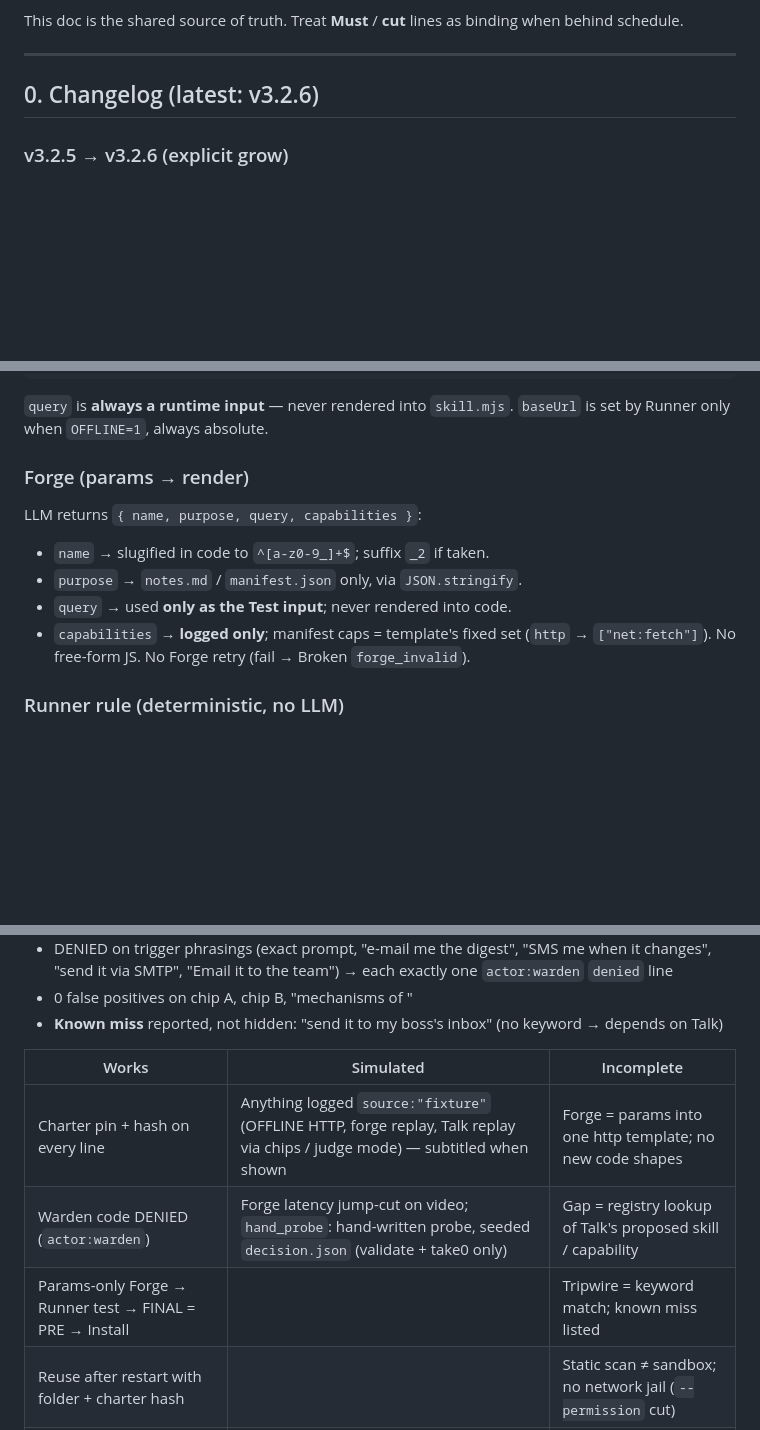
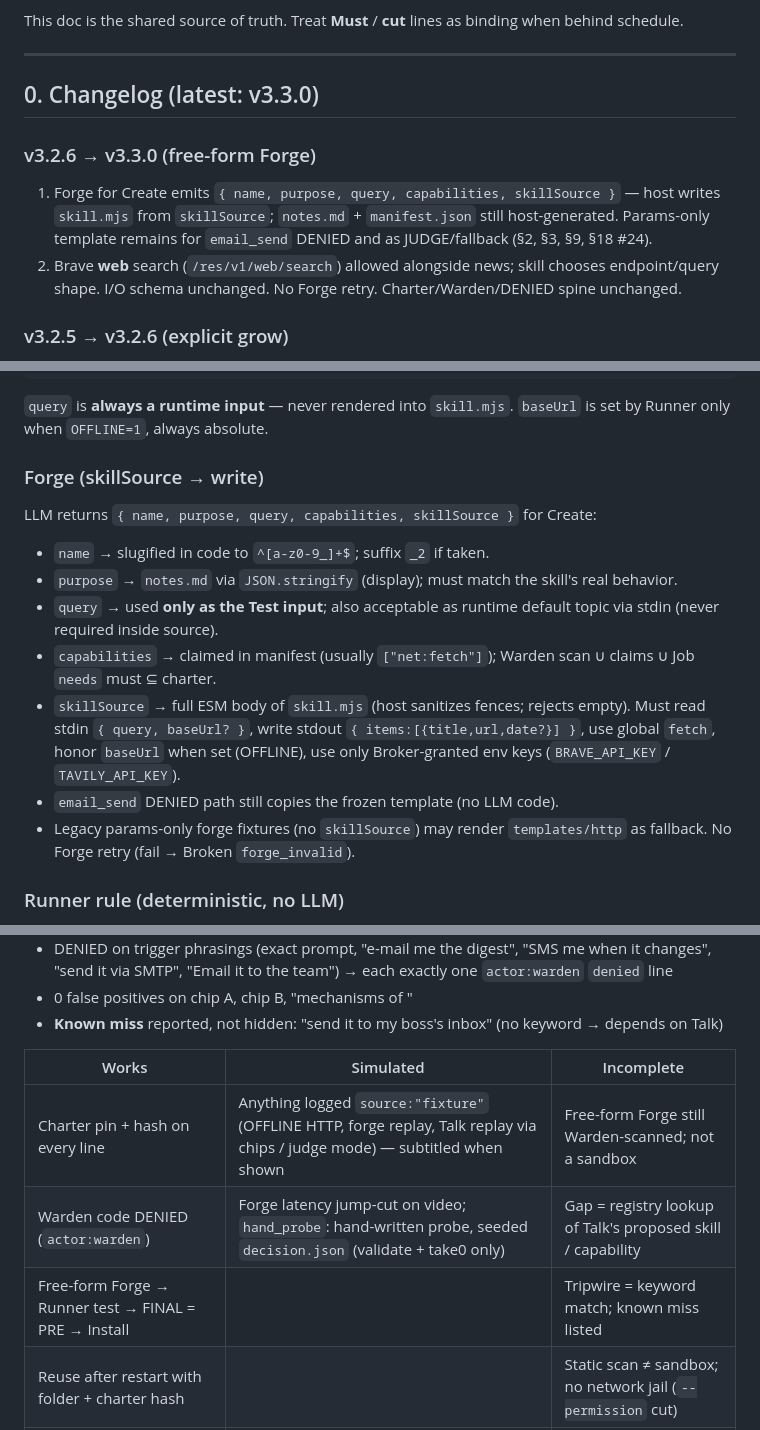
Before and after one commit to volkovyy-00/nightborn, a Markdown page: SPEC.md, 3 parts joined by grey strips. GitHub-like rendering; blank space fills up the shorter version.

Commit message:
spec: free-form Forge skillSource + Brave web (v3.3.0)
Co-authored-by: Cursor <cursoragent@cursor.com>

````diff
--- a/SPEC.md
+++ b/SPEC.md
@@ -10,7 +10,12 @@ This doc is the shared source of truth. Treat **Must** / **cut** lines as bindin
 
 ---
 
-## 0. Changelog (latest: v3.2.6)
+## 0. Changelog (latest: v3.3.0)
+
+### v3.2.6 → v3.3.0 (free-form Forge)
+
+1. Forge for Create emits `{ name, purpose, query, capabilities, skillSource }` — host writes `skill.mjs` from `skillSource`; `notes.md` + `manifest.json` still host-generated. Params-only template remains for `email_send` DENIED and as JUDGE/fallback (§2, §3, §9, §18 #24).
+2. Brave **web** search (`/res/v1/web/search`) allowed alongside news; skill chooses endpoint/query shape. I/O schema unchanged. No Forge retry. Charter/Warden/DENIED spine unchanged.
 
 ### v3.2.5 → v3.2.6 (explicit grow)
 
@@ -298,13 +302,16 @@ Overrun → Broken `timeout`. Templates use global `fetch`, no SDKs (exception:
 ```
 `query` is **always a runtime input** — never rendered into `skill.mjs`. `baseUrl` is set by Runner only when `OFFLINE=1`, always absolute.
 
-### Forge (params → render)
-LLM returns `{ name, purpose, query, capabilities }`:
+### Forge (skillSource → write)
+LLM returns `{ name, purpose, query, capabilities, skillSource }` for Create:
 - `name` → slugified in code to `^[a-z0-9_]+$`; suffix `_2` if taken.
-- `purpose` → `notes.md` / `manifest.json` only, via `JSON.stringify`.
-- `query` → used **only as the Test input**; never rendered into code.
-- `capabilities` → **logged only**; manifest caps = template's fixed set (`http` → `["net:fetch"]`).
-No free-form JS. No Forge retry (fail → Broken `forge_invalid`).
+- `purpose` → `notes.md` via `JSON.stringify` (display); must match the skill's real behavior.
+- `query` → used **only as the Test input**; also acceptable as runtime default topic via stdin (never required inside source).
+- `capabilities` → claimed in manifest (usually `["net:fetch"]`); Warden scan ∪ claims ∪ Job `needs` must ⊆ charter.
+- `skillSource` → full ESM body of `skill.mjs` (host sanitizes fences; rejects empty). Must read stdin `{ query, baseUrl? }`, write stdout `{ items:[{title,url,date?}] }`, use global `fetch`, honor `baseUrl` when set (OFFLINE), use only Broker-granted env keys (`BRAVE_API_KEY` / `TAVILY_API_KEY`).
+- `email_send` DENIED path still copies the frozen template (no LLM code).
+- Legacy params-only forge fixtures (no `skillSource`) may render `templates/http` as fallback.
+No Forge retry (fail → Broken `forge_invalid`).
 
 ### Runner rule (deterministic, no LLM)
 1. Tripwire match → `email_send` Job (Talk skipped).
@@ -581,9 +588,9 @@ Company A/B = two **real** companies the chosen provider returns ≥3 recent ite
 
 | Works | Simulated | Incomplete |
 |---|---|---|
-| Charter pin + hash on every line | Anything logged `source:"fixture"` (OFFLINE HTTP, forge replay, Talk replay via chips / judge mode) — subtitled when shown | Forge = params into one http template; no new code shapes |
+| Charter pin + hash on every line | Anything logged `source:"fixture"` (OFFLINE HTTP, forge replay, Talk replay via chips / judge mode) — subtitled when shown | Free-form Forge still Warden-scanned; not a sandbox |
 | Warden code DENIED (`actor:warden`) | Forge latency jump-cut on video; `hand_probe`: hand-written probe, seeded `decision.json` (validate + take0 only) | Gap = registry lookup of Talk's proposed skill / capability |
-| Params-only Forge → Runner test → FINAL = PRE → Install | | Tripwire = keyword match; known miss listed |
+| Free-form Forge → Runner test → FINAL = PRE → Install | | Tripwire = keyword match; known miss listed |
 | Reuse after restart with folder + charter hash | | Static scan ≠ sandbox; no network jail (`--permission` cut) |
 | Broker: ungranted key = `undefined` | | `net:fetch` is coarse — can reach email APIs |
 | Results file above | | Hire / marketplace not in MVP; hosted FS may reset |
````
Also changed, not shown: other parts of SPEC.md (+9 -9 lines).
